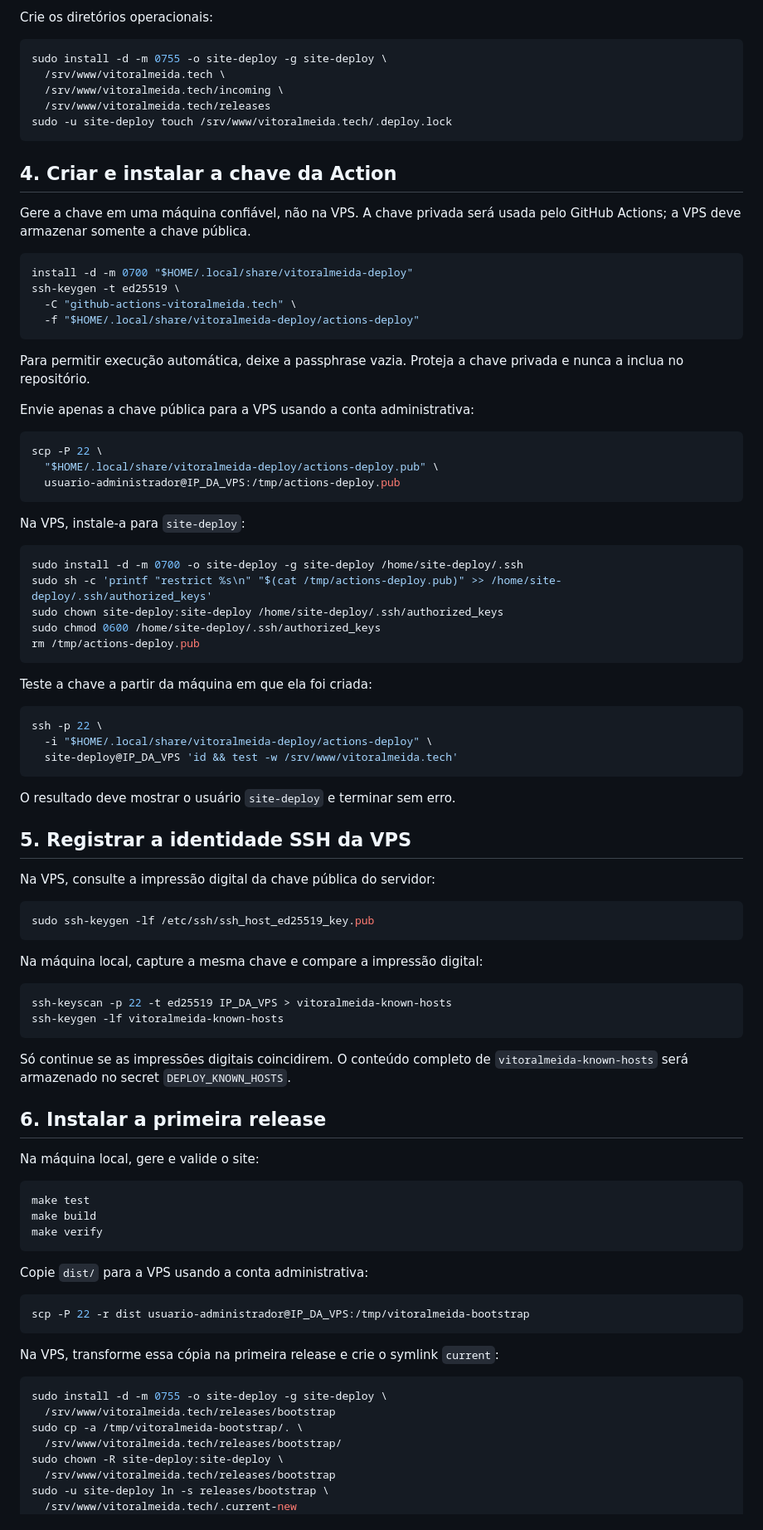
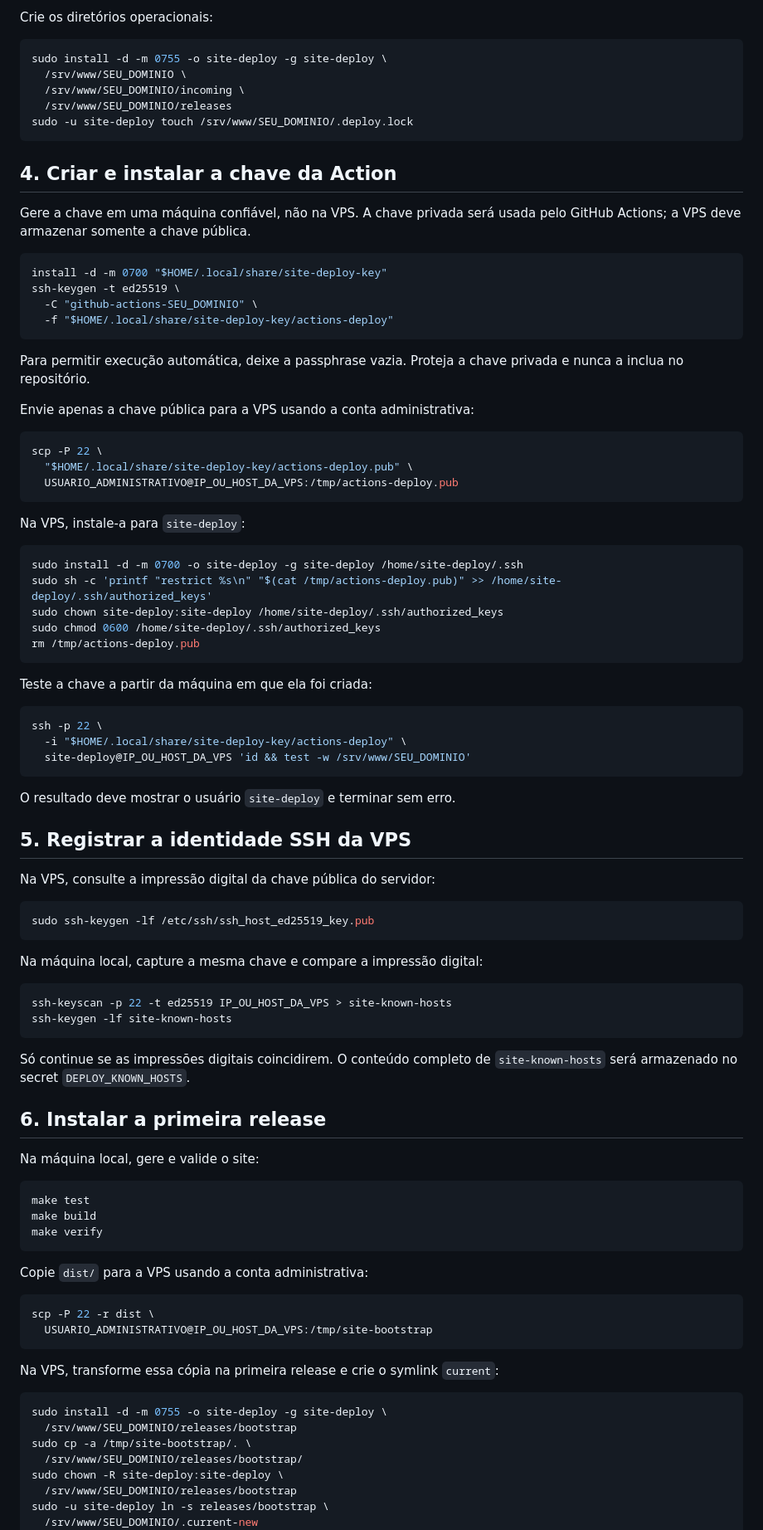
Before and after one commit to vitoraalmeida/vitoralmeida.tech, a Markdown page: docs/vps-setup.md, the part around one of its changes. Shown at 83% size. Rendered like a GitHub page.

Commit message:
docs: generalize VPS setup guide

````diff
--- a/docs/vps-setup.md
+++ b/docs/vps-setup.md
@@ -58,10 +70,10 @@ Crie os diretórios operacionais:
 
 ```bash
 sudo install -d -m 0755 -o site-deploy -g site-deploy \
-  /srv/www/vitoralmeida.tech \
-  /srv/www/vitoralmeida.tech/incoming \
-  /srv/www/vitoralmeida.tech/releases
-sudo -u site-deploy touch /srv/www/vitoralmeida.tech/.deploy.lock
+  /srv/www/SEU_DOMINIO \
+  /srv/www/SEU_DOMINIO/incoming \
+  /srv/www/SEU_DOMINIO/releases
+sudo -u site-deploy touch /srv/www/SEU_DOMINIO/.deploy.lock
 ```
 
 ## 4. Criar e instalar a chave da Action
@@ -70,10 +82,10 @@ Gere a chave em uma máquina confiável, não na VPS. A chave privada será usad
 pelo GitHub Actions; a VPS deve armazenar somente a chave pública.
 
 ```bash
-install -d -m 0700 "$HOME/.local/share/vitoralmeida-deploy"
+install -d -m 0700 "$HOME/.local/share/site-deploy-key"
 ssh-keygen -t ed25519 \
-  -C "github-actions-vitoralmeida.tech" \
-  -f "$HOME/.local/share/vitoralmeida-deploy/actions-deploy"
+  -C "github-actions-SEU_DOMINIO" \
+  -f "$HOME/.local/share/site-deploy-key/actions-deploy"
 ```
 
 Para permitir execução automática, deixe a passphrase vazia. Proteja a chave
@@ -83,8 +95,8 @@ Envie apenas a chave pública para a VPS usando a conta administrativa:
 
 ```bash
 scp -P 22 \
-  "$HOME/.local/share/vitoralmeida-deploy/actions-deploy.pub" \
-  usuario-administrador@IP_DA_VPS:/tmp/actions-deploy.pub
+  "$HOME/.local/share/site-deploy-key/actions-deploy.pub" \
+  USUARIO_ADMINISTRATIVO@IP_OU_HOST_DA_VPS:/tmp/actions-deploy.pub
 ```
 
 Na VPS, instale-a para `site-deploy`:
@@ -101,8 +113,8 @@ Teste a chave a partir da máquina em que ela foi criada:
 
 ```bash
 ssh -p 22 \
-  -i "$HOME/.local/share/vitoralmeida-deploy/actions-deploy" \
-  site-deploy@IP_DA_VPS 'id && test -w /srv/www/vitoralmeida.tech'
+  -i "$HOME/.local/share/site-deploy-key/actions-deploy" \
+  site-deploy@IP_OU_HOST_DA_VPS 'id && test -w /srv/www/SEU_DOMINIO'
 ```
 
 O resultado deve mostrar o usuário `site-deploy` e terminar sem erro.
@@ -118,12 +130,12 @@ sudo ssh-keygen -lf /etc/ssh/ssh_host_ed25519_key.pub
 Na máquina local, capture a mesma chave e compare a impressão digital:
 
 ```bash
-ssh-keyscan -p 22 -t ed25519 IP_DA_VPS > vitoralmeida-known-hosts
-ssh-keygen -lf vitoralmeida-known-hosts
+ssh-keyscan -p 22 -t ed25519 IP_OU_HOST_DA_VPS > site-known-hosts
+ssh-keygen -lf site-known-hosts
 ```
 
 Só continue se as impressões digitais coincidirem. O conteúdo completo de
-`vitoralmeida-known-hosts` será armazenado no secret `DEPLOY_KNOWN_HOSTS`.
+`site-known-hosts` será armazenado no secret `DEPLOY_KNOWN_HOSTS`.
 
 ## 6. Instalar a primeira release
 
@@ -138,18 +150,19 @@ make verify
 Copie `dist/` para a VPS usando a conta administrativa:
 
 ```bash
-scp -P 22 -r dist usuario-administrador@IP_DA_VPS:/tmp/vitoralmeida-bootstrap
+scp -P 22 -r dist \
+  USUARIO_ADMINISTRATIVO@IP_OU_HOST_DA_VPS:/tmp/site-bootstrap
 ```
 
 Na VPS, transforme essa cópia na primeira release e crie o symlink `current`:
 
 ```bash
 sudo install -d -m 0755 -o site-deploy -g site-deploy \
-  /srv/www/vitoralmeida.tech/releases/bootstrap
-sudo cp -a /tmp/vitoralmeida-bootstrap/. \
-  /srv/www/vitoralmeida.tech/releases/bootstrap/
+  /srv/www/SEU_DOMINIO/releases/bootstrap
+sudo cp -a /tmp/site-bootstrap/. \
+  /srv/www/SEU_DOMINIO/releases/bootstrap/
 sudo chown -R site-deploy:site-deploy \
-  /srv/www/vitoralmeida.tech/releases/bootstrap
+  /srv/www/SEU_DOMINIO/releases/bootstrap
 sudo -u site-deploy ln -s releases/bootstrap \
-  /srv/www/vitoralmeida.tech/.current-new
+  /srv/www/SEU_DOMINIO/.current-new
 sudo -u site-deploy mv -Tf \
````
Also changed, not shown: other parts of docs/vps-setup.md (+52 -33 lines).
